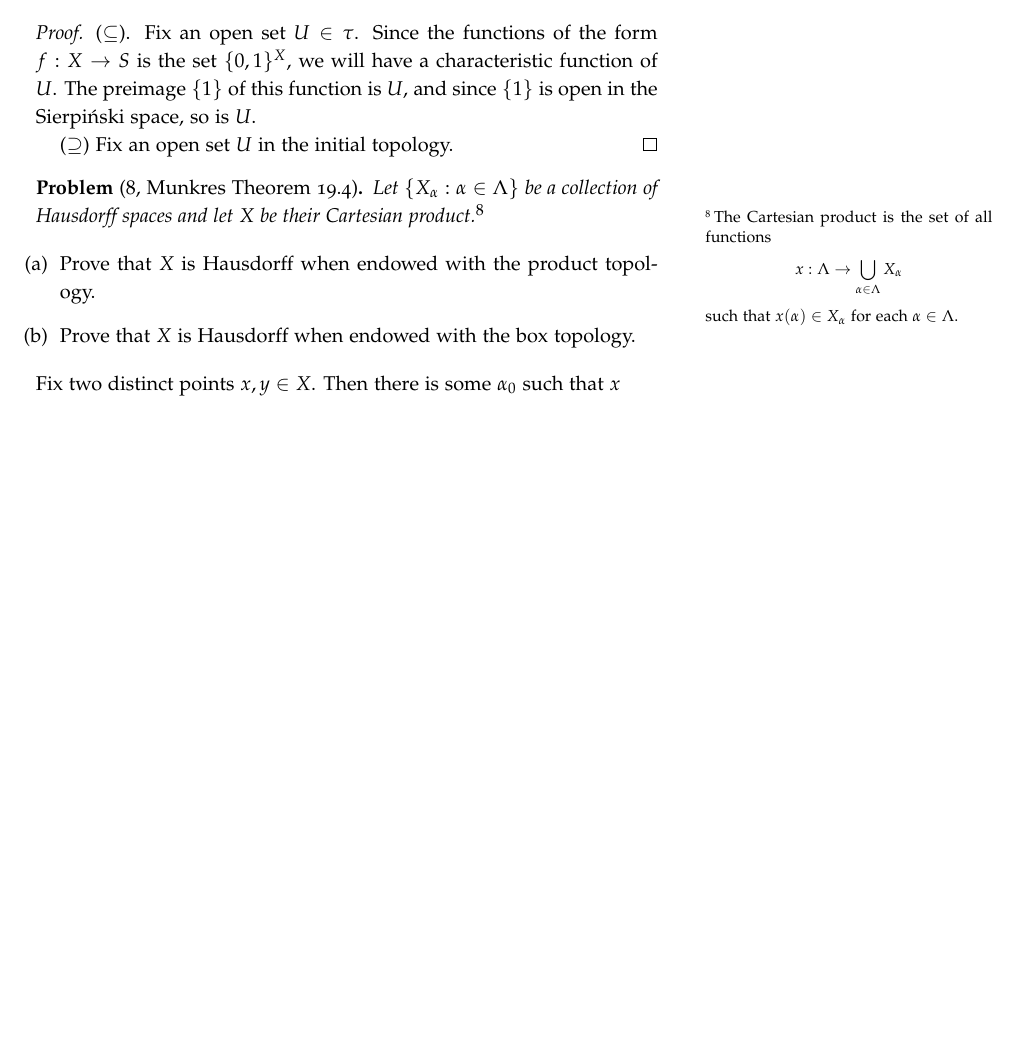
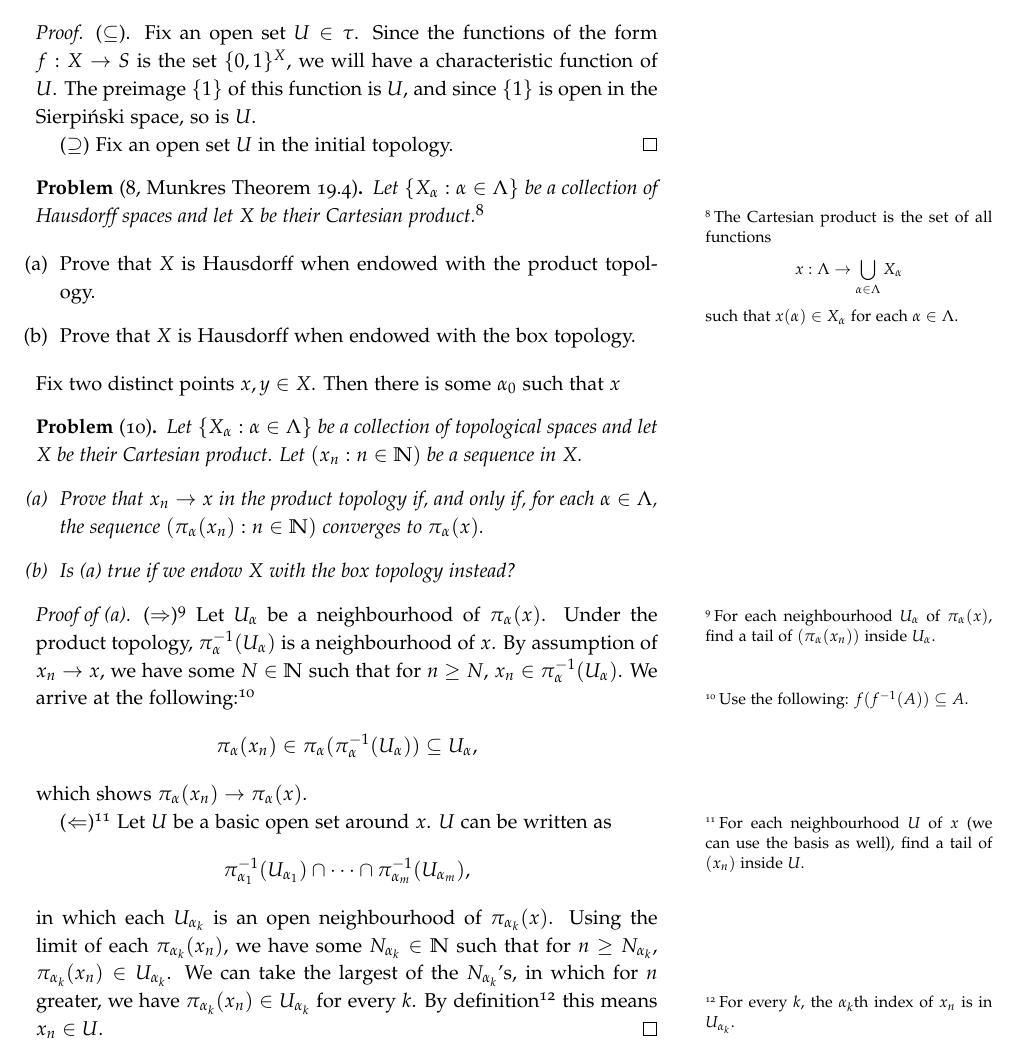
Before and after one commit to RANK1ZEN/S24, a LaTeX document (MAT327/weeks/week4.tex): part of page 3 of 3, cut so that both start at the same text, the shorter picture padded with empty space. Compiled offline with pdfLaTeX.

Commit message:
MAT327(week4): q10

```diff
--- a/MAT327/weeks/week4.tex
+++ b/MAT327/weeks/week4.tex
@@ -133,9 +133,40 @@ of the continuous functions $f : X \to S$.
 	\item Prove that $X$ is Hausdorff when endowed with the box topology.
 \end{enumerate}
 Fix two distinct points $x, y \in X$.
-Then there is some $\alpha_0$ such that $x_$
+Then there is some $\alpha_0$ such that $x$
 
+% NOTE: PS10
+\begin{problem}[10]
+Let $\{X_\alpha:\alpha\in\Lambda\}$ be a collection of topological spaces and let $X$ be their Cartesian product.
+Let $(x_n:n\in\mathbb{N})$ be a sequence in $X$.
+\begin{enumerate}
+    \item[(a)] Prove that $x_n \to x$ in the product topology if, and only if, for each $\alpha\in\Lambda$, the sequence $(\pi_\alpha(x_n):n\in\mathbb{N})$ converges to $\pi_\alpha(x)$.
+    \item[(b)] Is (a) true if we endow $X$ with the box topology instead?
+\end{enumerate}
+\end{problem}
 
+\begin{proof}[Proof of (a)]
+	($\Rightarrow$)\footnote{For each neighbourhood $U_\alpha$ of $\pi_\alpha(x)$, find a tail of $(\pi_\alpha(x_n))$ inside $U_\alpha$.}
+	Let $U_\alpha$ be a neighbourhood of $\pi_\alpha(x)$.
+	Under the product topology, $\pi^{-1}_\alpha(U_\alpha)$ is a neighbourhood of $x$.
+	By assumption of $x_n \to x$, we have some $N \in \mathbb{N}$ such that for $n \ge N$, $x_n \in \pi^{-1}_\alpha(U_\alpha)$.
+	We arrive at the following:\footnote{Use the following: $f(f^{-1}(A)) \subseteq A$.}
+	\[
+		\pi_\alpha(x_n) \in \pi_\alpha(\pi_\alpha^{-1}(U_\alpha)) \subseteq U_\alpha,
+	\]
+	which shows $\pi_\alpha(x_n) \to \pi_\alpha(x)$.
 
+	($\Leftarrow$)\footnote{For each neighbourhood $U$ of $x$ (we can use the basis as well), find a tail of $(x_n)$ inside $U$.}
+	Let $U$ be a basic open set around $x$.
+	$U$ can be written as
+	\[
+		\pi_{\alpha_1}^{-1}(U_{\alpha_1}) \cap \cdots \cap \pi_{\alpha_m}^{-1}(U_{\alpha_m}),
+	\]
+	in which each $U_{\alpha_k}$ is an open neighbourhood of $\pi_{\alpha_k}(x)$.
+	Using the limit of each $\pi_{\alpha_k}(x_n)$, we have some $N_{\alpha_k} \in \mathbb{N}$ such that for $n \ge N_{\alpha_k}$, $\pi_{\alpha_k}(x_n) \in U_{\alpha_k}$.
+	We can take the largest of the $N_{\alpha_k}$'s, in which for $n$ greater, we have $\pi_{\alpha_k}(x_n) \in U_{\alpha_k}$ for every $k$.
+    By definition\footnote{For every $k$, the $\alpha_k$th index of $x_n$ is in $U_{\alpha_k}$.}
+    this means $x_n \in U$.
+\end{proof}
 
 \end{document}
```
